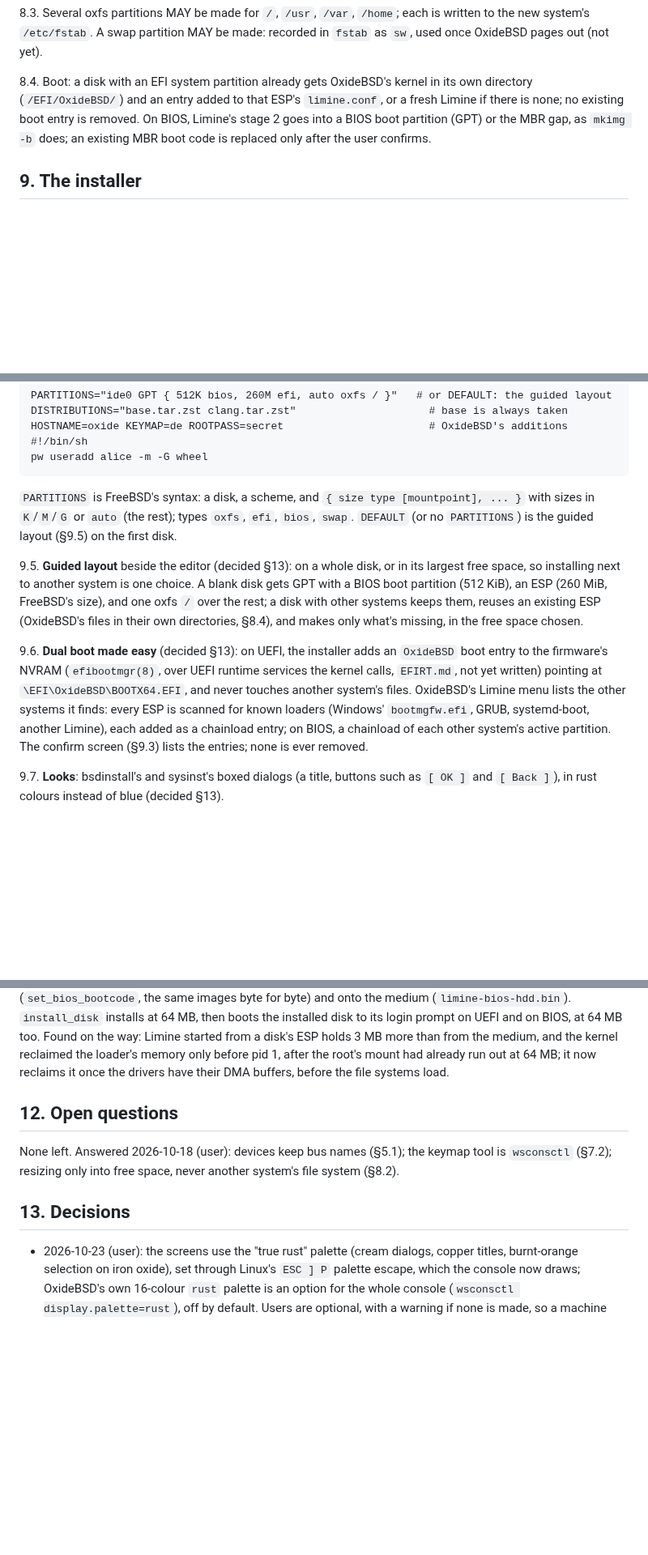
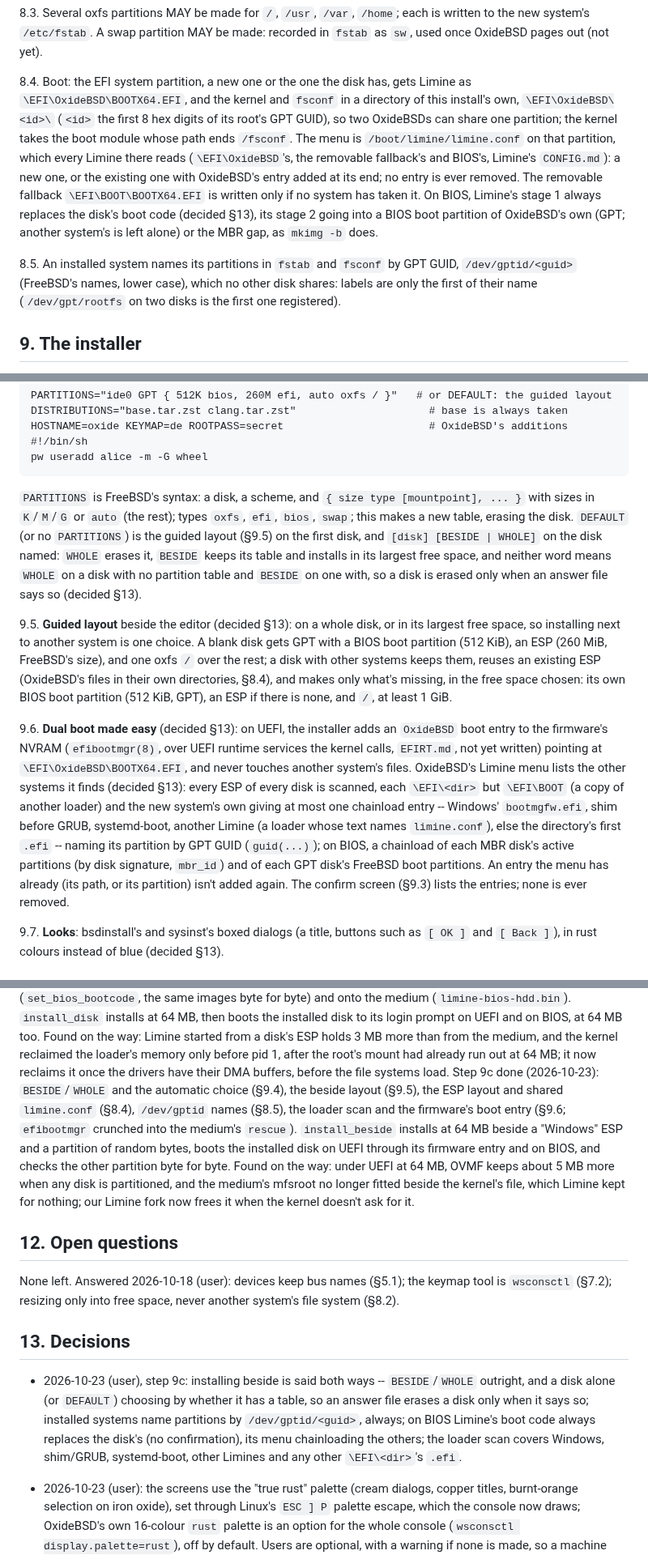
Before and after one commit to OxideBSD/OxideBSD-doc, a Markdown page: INSTALLER.md, 3 parts joined by grey strips. Shown at 81% size. Rendered like a GitHub page; blank space fills up the shorter version.

Commit message:
INSTALLER.md: step 9c, dual boot (BESIDE/WHOLE, gptid names, ESP layout, loader scan); DEVFS.md: gptid (254)
Co-Authored-By: Claude Opus 5.5 <noreply@anthropic.com>

````diff
--- a/INSTALLER.md
+++ b/INSTALLER.md
@@ -218,11 +218,20 @@ partitions untouched (dual boot); set types: oxfs, EFI system, BIOS boot, swap,
 the new system's `/etc/fstab`. A swap partition MAY be made: recorded in `fstab` as `sw`, used
 once OxideBSD pages out (not yet).
 
-8.4. Boot: a disk with an EFI system partition already gets OxideBSD's kernel in its own
-directory (`/EFI/OxideBSD/`) and an entry added to that ESP's `limine.conf`, or a fresh Limine if
-there is none; no existing boot entry is removed. On BIOS, Limine's stage 2 goes into a BIOS boot
-partition (GPT) or the MBR gap, as `mkimg -b` does; an existing MBR boot code is replaced only
-after the user confirms.
+8.4. Boot: the EFI system partition, a new one or the one the disk has, gets Limine as
+`\EFI\OxideBSD\BOOTX64.EFI`, and the kernel and `fsconf` in a directory of this install's own,
+`\EFI\OxideBSD\<id>\` (`<id>` the first 8 hex digits of its root's GPT GUID), so two OxideBSDs
+can share one partition; the kernel takes the boot module whose path ends `/fsconf`. The menu is
+`/boot/limine/limine.conf` on that partition, which every Limine there reads (`\EFI\OxideBSD`'s,
+the removable fallback's and BIOS's, Limine's `CONFIG.md`): a new one, or the existing one with
+OxideBSD's entry added at its end; no entry is ever removed. The removable fallback
+`\EFI\BOOT\BOOTX64.EFI` is written only if no system has taken it. On BIOS, Limine's stage 1 always
+replaces the disk's boot code (decided §13), its stage 2 going into a BIOS boot partition of
+OxideBSD's own (GPT; another system's is left alone) or the MBR gap, as `mkimg -b` does.
+
+8.5. An installed system names its partitions in `fstab` and `fsconf` by GPT GUID,
+`/dev/gptid/<guid>` (FreeBSD's names, lower case), which no other disk shares: labels are only
+the first of their name (`/dev/gpt/rootfs` on two disks is the first one registered).
 
 ## 9. The installer
 
@@ -259,22 +268,31 @@ pw useradd alice -m -G wheel
 ```
 
 `PARTITIONS` is FreeBSD's syntax: a disk, a scheme, and `{ size type [mountpoint], ... }` with
-sizes in `K`/`M`/`G` or `auto` (the rest); types `oxfs`, `efi`, `bios`, `swap`. `DEFAULT` (or no
-`PARTITIONS`) is the guided layout (§9.5) on the first disk.
+sizes in `K`/`M`/`G` or `auto` (the rest); types `oxfs`, `efi`, `bios`, `swap`; this makes a new
+table, erasing the disk. `DEFAULT` (or no `PARTITIONS`) is the guided layout (§9.5) on the first
+disk, and `[disk] [BESIDE | WHOLE]` on the disk named: `WHOLE` erases it, `BESIDE` keeps its
+table and installs in its largest free space, and neither word means `WHOLE` on a disk with no
+partition table and `BESIDE` on one with, so a disk is erased only when an answer file says so
+(decided §13).
 
 9.5. **Guided layout** beside the editor (decided §13): on a whole disk, or in its largest free
 space, so installing next to another system is one choice. A blank disk gets GPT with a BIOS
 boot partition (512 KiB), an ESP (260 MiB, FreeBSD's size), and one oxfs `/` over the rest; a
 disk with other systems keeps them, reuses an existing ESP (OxideBSD's files in their own
-directories, §8.4), and makes only what's missing, in the free space chosen.
+directories, §8.4), and makes only what's missing, in the free space chosen: its own BIOS boot
+partition (512 KiB, GPT), an ESP if there is none, and `/`, at least 1 GiB.
 
 9.6. **Dual boot made easy** (decided §13): on UEFI, the installer adds an `OxideBSD` boot entry
 to the firmware's NVRAM (`efibootmgr(8)`, over UEFI runtime services the kernel calls,
 `EFIRT.md`, not yet written) pointing at `\EFI\OxideBSD\BOOTX64.EFI`, and never touches another
-system's files. OxideBSD's Limine menu lists the other systems it finds: every ESP is scanned for
-known loaders (Windows' `bootmgfw.efi`, GRUB, systemd-boot, another Limine), each added as a
-chainload entry; on BIOS, a chainload of each other system's active partition. The confirm screen
-(§9.3) lists the entries; none is ever removed.
+system's files. OxideBSD's Limine menu lists the other systems it finds (decided §13): every ESP
+of every disk is scanned, each `\EFI\<dir>` but `\EFI\BOOT` (a copy of another loader) and the
+new system's own giving at most one chainload entry -- Windows' `bootmgfw.efi`, shim before
+GRUB, systemd-boot, another Limine (a loader whose text names `limine.conf`), else the
+directory's first `.efi` -- naming its partition by GPT GUID (`guid(...)`); on BIOS, a chainload
+of each MBR disk's active partitions (by disk signature, `mbr_id`) and of each GPT disk's FreeBSD
+boot partitions. An entry the menu has already (its path, or its partition) isn't added again.
+The confirm screen (§9.3) lists the entries; none is ever removed.
 
 9.7. **Looks**: bsdinstall's and sysinst's boxed dialogs (a title, buttons such as `[ OK ]` and
 `[ Back ]`), in rust colours instead of blue (decided §13).
@@ -359,6 +377,14 @@ same images byte for byte) and onto the medium (`limine-bios-hdd.bin`). `install
 on the way: Limine started from a disk's ESP holds 3 MB more than from the medium, and the kernel
 reclaimed the loader's memory only before pid 1, after the root's mount had already run out at
 64 MB; it now reclaims it once the drivers have their DMA buffers, before the file systems load.
+Step 9c done (2026-10-23): `BESIDE`/`WHOLE` and the automatic choice (§9.4), the beside layout
+(§9.5), the ESP layout and shared `limine.conf` (§8.4), `/dev/gptid` names (§8.5), the loader
+scan and the firmware's boot entry (§9.6; `efibootmgr` crunched into the medium's `rescue`).
+`install_beside` installs at 64 MB beside a "Windows" ESP and a partition of random bytes, boots
+the installed disk on UEFI through its firmware entry and on BIOS, and checks the other partition
+byte for byte. Found on the way: under UEFI at 64 MB, OVMF keeps about 5 MB more when any disk is
+partitioned, and the medium's mfsroot no longer fitted beside the kernel's file, which Limine kept
+for nothing; our Limine fork now frees it when the kernel doesn't ask for it.
 
 ## 12. Open questions
 
@@ -366,6 +392,13 @@ None left. Answered 2026-10-18 (user): devices keep bus names (§5.1); the keyma
 `wsconsctl` (§7.2); resizing only into free space, never another system's file system (§8.2).
 
 ## 13. Decisions
+
+- 2026-10-23 (user), step 9c: installing beside is said both ways -- `BESIDE`/`WHOLE` outright,
+  and a disk alone (or `DEFAULT`) choosing by whether it has a table, so an answer file erases a
+  disk only when it says so; installed systems name partitions by `/dev/gptid/<guid>`, always;
+  on BIOS Limine's boot code always replaces the disk's (no confirmation), its menu chainloading
+  the others; the loader scan covers Windows, shim/GRUB, systemd-boot, other Limines and any
+  other `\EFI\<dir>`'s `.efi`.
 
 - 2026-10-23 (user): the screens use the "true rust" palette (cream dialogs, copper titles,
   burnt-orange selection on iron oxide), set through Linux's `ESC ] P` palette escape, which the
````
Also changed, not shown: DEVFS.md (+2 -1 lines).
